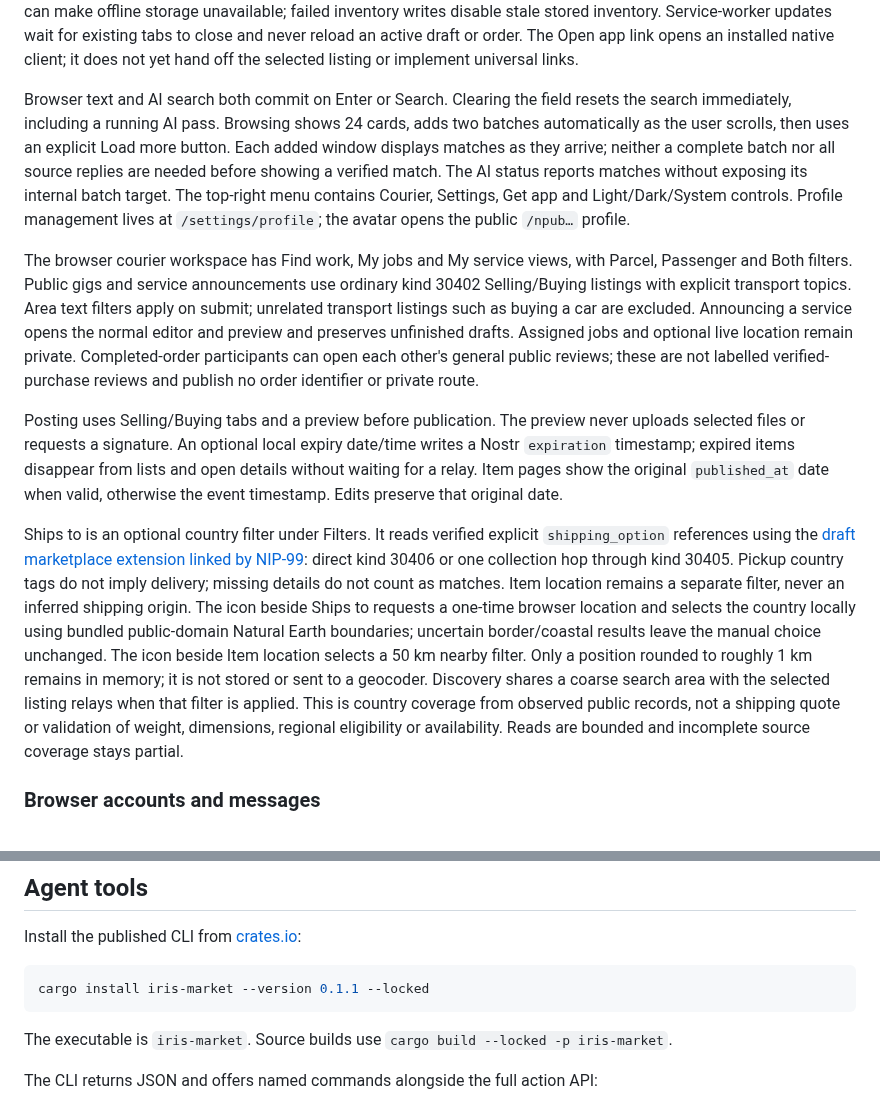
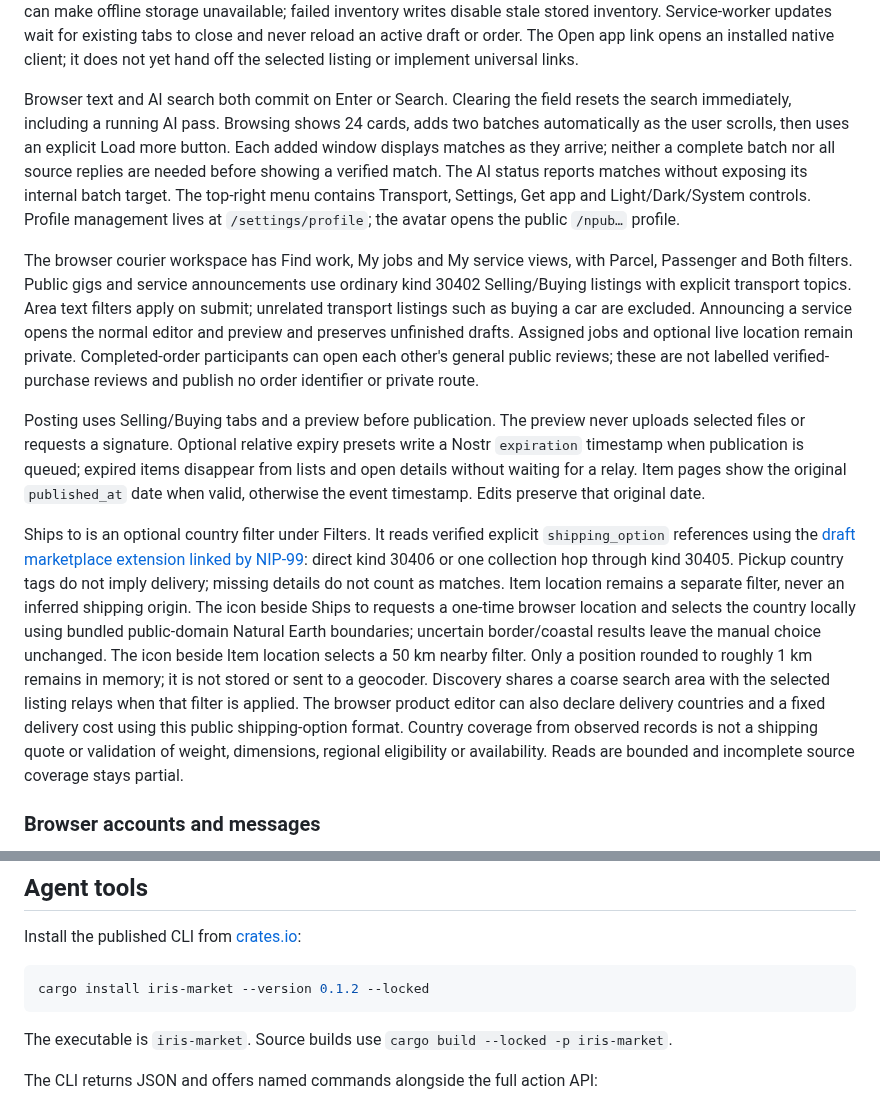
Before and after one commit to irislib/iris-market, a Markdown page: README.md, 2 parts joined by grey strips. Drawn GitHub-style.

````diff
--- a/README.md
+++ b/README.md
@@ -90,13 +90,13 @@ Use the full commit and asset digests returned by `inspect`, and each immutable
 
 The browser validates signed NIP-99 events before displaying them and retains sold/expired winning revisions to reject older replayed copies. A `?listing=<author:identifier>` link adds a narrow lookup for that listing beyond recent inventory. Default public relays match Iris Client: temp.iris.to, vault.iris.to, relay.damus.io, relay.snort.social, relay.primal.net and nos.lol. Explicit relay preferences remain unchanged. Saved IDs, relay preferences and appearance are local to the browser. The installable PWA stores a hash-verified app shell (bounded to 24 MiB) and up to 1,000 signed public listing winners (64 KiB each) in separate storage. Previously loaded listings, saved items and routed item pages can be reopened offline. Remote photos, map regions and model downloads are not guaranteed offline. Private chats, keys and wallet data never enter the public shell/listing cache. Browser quota refusal or eviction can make offline storage unavailable; failed inventory writes disable stale stored inventory. Service-worker updates wait for existing tabs to close and never reload an active draft or order. The Open app link opens an installed native client; it does not yet hand off the selected listing or implement universal links.
 
-Browser text and AI search both commit on Enter or Search. Clearing the field resets the search immediately, including a running AI pass. Browsing shows 24 cards, adds two batches automatically as the user scrolls, then uses an explicit Load more button. Each added window displays matches as they arrive; neither a complete batch nor all source replies are needed before showing a verified match. The AI status reports matches without exposing its internal batch target. The top-right menu contains Courier, Settings, Get app and Light/Dark/System controls. Profile management lives at `/settings/profile`; the avatar opens the public `/npub…` profile.
+Browser text and AI search both commit on Enter or Search. Clearing the field resets the search immediately, including a running AI pass. Browsing shows 24 cards, adds two batches automatically as the user scrolls, then uses an explicit Load more button. Each added window displays matches as they arrive; neither a complete batch nor all source replies are needed before showing a verified match. The AI status reports matches without exposing its internal batch target. The top-right menu contains Transport, Settings, Get app and Light/Dark/System controls. Profile management lives at `/settings/profile`; the avatar opens the public `/npub…` profile.
 
 The browser courier workspace has Find work, My jobs and My service views, with Parcel, Passenger and Both filters. Public gigs and service announcements use ordinary kind 30402 Selling/Buying listings with explicit transport topics. Area text filters apply on submit; unrelated transport listings such as buying a car are excluded. Announcing a service opens the normal editor and preview and preserves unfinished drafts. Assigned jobs and optional live location remain private. Completed-order participants can open each other's general public reviews; these are not labelled verified-purchase reviews and publish no order identifier or private route.
 
-Posting uses Selling/Buying tabs and a preview before publication. The preview never uploads selected files or requests a signature. An optional local expiry date/time writes a Nostr `expiration` timestamp; expired items disappear from lists and open details without waiting for a relay. Item pages show the original `published_at` date when valid, otherwise the event timestamp. Edits preserve that original date.
+Posting uses Selling/Buying tabs and a preview before publication. The preview never uploads selected files or requests a signature. Optional relative expiry presets write a Nostr `expiration` timestamp when publication is queued; expired items disappear from lists and open details without waiting for a relay. Item pages show the original `published_at` date when valid, otherwise the event timestamp. Edits preserve that original date.
 
-Ships to is an optional country filter under Filters. It reads verified explicit `shipping_option` references using the [draft marketplace extension linked by NIP-99](https://github.com/GammaMarkets/market-spec/blob/main/spec.md): direct kind 30406 or one collection hop through kind 30405. Pickup country tags do not imply delivery; missing details do not count as matches. Item location remains a separate filter, never an inferred shipping origin. The icon beside Ships to requests a one-time browser location and selects the country locally using bundled public-domain Natural Earth boundaries; uncertain border/coastal results leave the manual choice unchanged. The icon beside Item location selects a 50 km nearby filter. Only a position rounded to roughly 1 km remains in memory; it is not stored or sent to a geocoder. Discovery shares a coarse search area with the selected listing relays when that filter is applied. This is country coverage from observed public records, not a shipping quote or validation of weight, dimensions, regional eligibility or availability. Reads are bounded and incomplete source coverage stays partial.
+Ships to is an optional country filter under Filters. It reads verified explicit `shipping_option` references using the [draft marketplace extension linked by NIP-99](https://github.com/GammaMarkets/market-spec/blob/main/spec.md): direct kind 30406 or one collection hop through kind 30405. Pickup country tags do not imply delivery; missing details do not count as matches. Item location remains a separate filter, never an inferred shipping origin. The icon beside Ships to requests a one-time browser location and selects the country locally using bundled public-domain Natural Earth boundaries; uncertain border/coastal results leave the manual choice unchanged. The icon beside Item location selects a 50 km nearby filter. Only a position rounded to roughly 1 km remains in memory; it is not stored or sent to a geocoder. Discovery shares a coarse search area with the selected listing relays when that filter is applied. The browser product editor can also declare delivery countries and a fixed delivery cost using this public shipping-option format. Country coverage from observed records is not a shipping quote or validation of weight, dimensions, regional eligibility or availability. Reads are bounded and incomplete source coverage stays partial.
 
 ### Browser accounts and messages
 
@@ -214,7 +214,7 @@ The ordinary home feed is photo-first, but does not use an automatic “delightf
 Install the published CLI from [crates.io](https://crates.io/crates/iris-market):
 
 ```sh
-cargo install iris-market --version 0.1.1 --locked
+cargo install iris-market --version 0.1.2 --locked
 ```
 
 The executable is `iris-market`. Source builds use `cargo build --locked -p iris-market`.
````
Also changed, not shown: other parts of README.md (+3 -3 lines), crates/market-cli/README.md (+1 -1 lines), site/app-dark.jpg, site/app-light.jpg, 1 other file.
